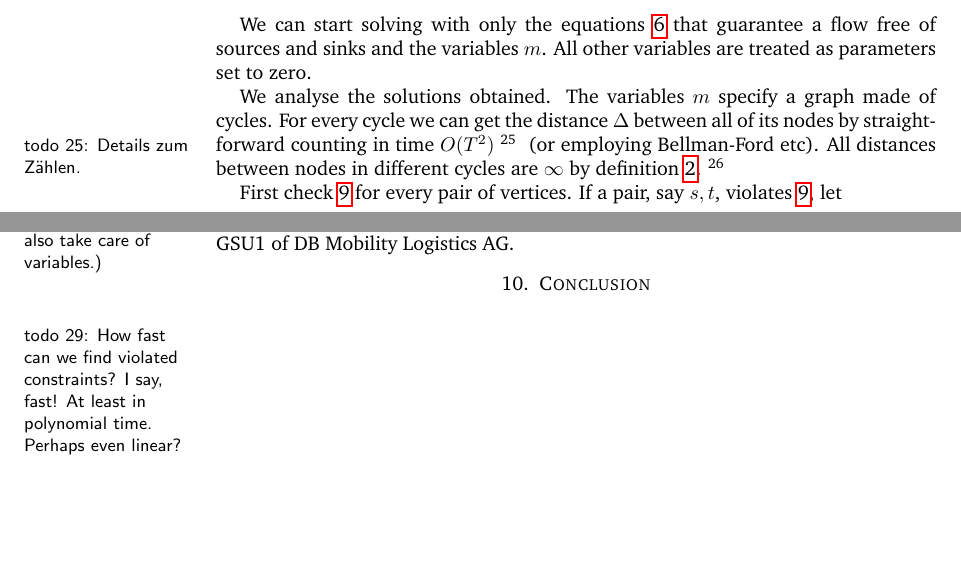
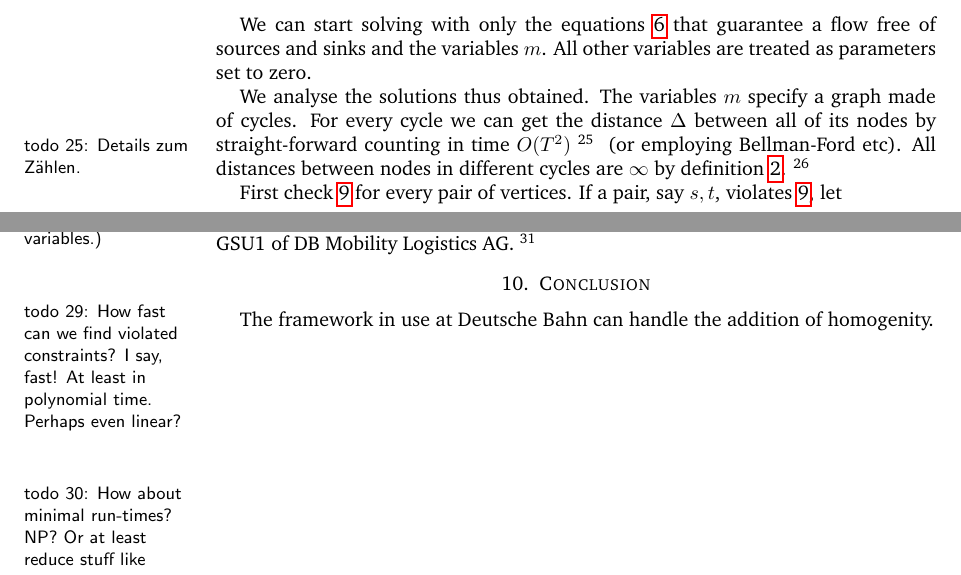
Before and after one commit to matthiasgoergens/Diplomarbeit, a LaTeX paper (homogen.tex): two parts of page 10 of 10, joined at a grey line, cut so that both start at the same text, the shorter picture padded with empty space. Compiled offline with pdfLaTeX.

Commit message:
very tiny start for the conclusion

```diff
--- a/homogen.tex
+++ b/homogen.tex
@@ -798,13 +799,13 @@ We can start solving with only the equations \ref{matchBedingung} that
 guarantee a flow free of sources and sinks and the variables \(m\).
 All other variables are treated as parameters set to zero.
 
-We analyse the solutions obtained.  The variables \(m\) specify a
+We analyse the solutions thus obtained.  The variables \(m\) specify a
 graph made of cycles.  For every cycle we can get the distance
 \(\Delta\) between all of its nodes by straight-forward counting in
 time \(O(T^2)\) \todo{Details zum Zählen.} (or employing Bellman-Ford
 etc).  All distances between nodes in different cycles are \(\infty\)
-by definition \ref{defDelta}.  \todo{Perhaps use lazy evaluation to enumerate
-  all flaws.  Pick the first.}
+by definition \ref{defDelta}.  \todo{Perhaps use lazy evaluation to
+  enumerate all flaws.  Pick the first.}
 
 First check \ref{onlyOne} for every pair of vertices.  If a pair, say
 \(s,t\), violates \ref{onlyOne}, let
@@ -857,9 +858,14 @@ in money.  Partly, the effort invested in achieving homogeneity is
 intended to enhance adoption of the other optimizing work done at
 department GSU1.
 
+\todo{How about minimal run-times?  NP? Or at least reduce stuff like sorting to the homogeneity problem.}
+
 \section{Implementation}
 Implementation will be done in the \textsc{Cplex}-framework existing at
 department GSU1 of DB Mobility Logistics AG.
+\todo{What happened in the meantime?}
+
 \section{Conclusion}
+The framework in use at Deutsche Bahn can handle the addition of homogenity.
 
 \end{document}
```
Also changed, not shown: homogen.tex (1 more changed lines).
